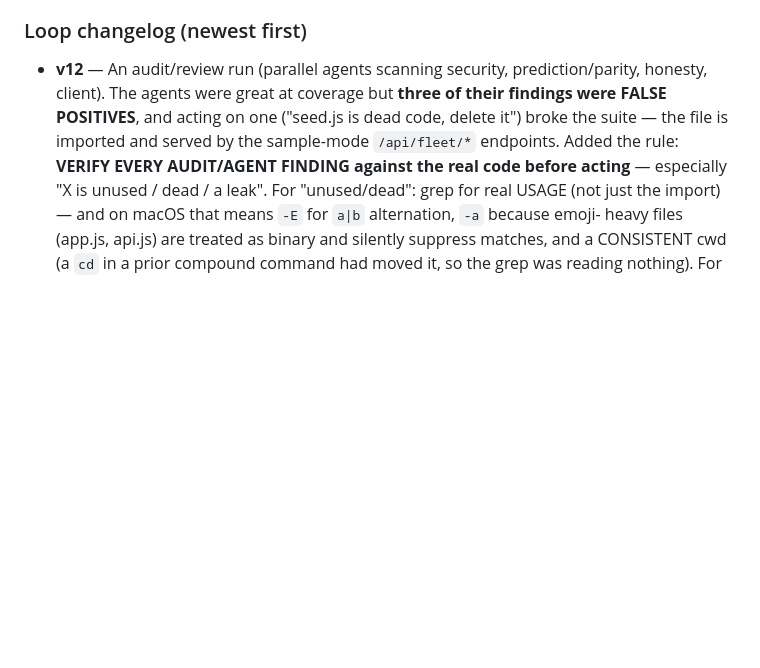
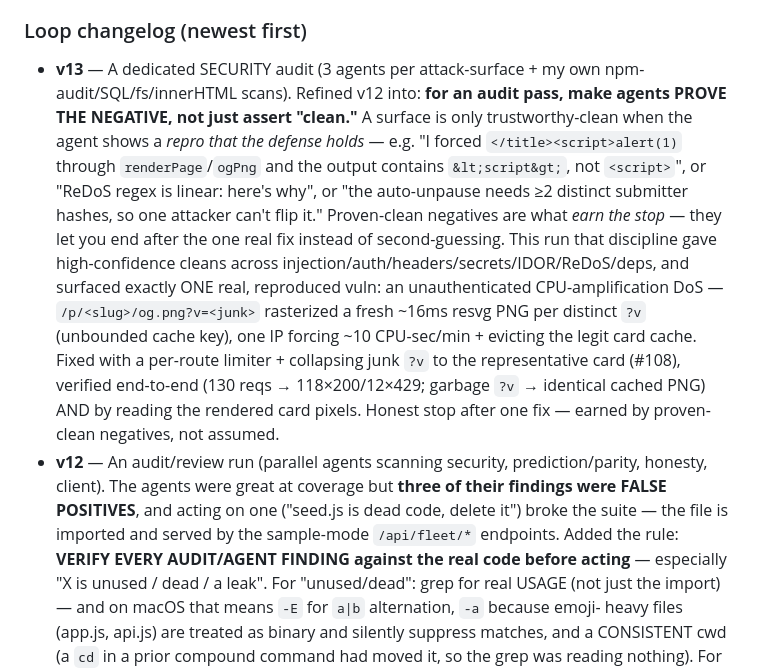
Before and after one commit to ChristopherLaughlin/wenfsd, a Markdown page: .claude/commands/improve.md, the part around the change. Rendered like a GitHub page; blank space fills up the shorter version.

Commit message:
/improve loop v13: for audit passes, agents must PROVE THE NEGATIVE
Dedicated security audit refinement of v12. A surface is only trustworthy-clean when
the agent shows a repro that the defense HOLDS (e.g. forcing a script payload through
the renderer and confirming it's escaped), not just an assertion. Proven-clean
negatives are what earn the stop. This run: high-confidence cleans across the threat
model + one real reproduced vuln (OG-render CPU-amplification DoS, fixed in #108).

Co-Authored-By: Claude Opus 4.8 (1M context) <noreply@anthropic.com>

```diff
--- a/.claude/commands/improve.md
+++ b/.claude/commands/improve.md
@@ -123,6 +123,19 @@ make the NEXT `/improve` run better. Then:
   encode a check for that class so it's caught up front next time.
 
 ### Loop changelog (newest first)
+- **v13** — A dedicated SECURITY audit (3 agents per attack-surface + my own npm-audit/SQL/fs/innerHTML
+  scans). Refined v12 into: **for an audit pass, make agents PROVE THE NEGATIVE, not just assert "clean."**
+  A surface is only trustworthy-clean when the agent shows a *repro that the defense holds* — e.g. "I
+  forced `</title><script>alert(1)` through `renderPage`/`ogPng` and the output contains `&lt;script&gt;`,
+  not `<script>`", or "ReDoS regex is linear: here's why", or "the auto-unpause needs ≥2 distinct submitter
+  hashes, so one attacker can't flip it." Proven-clean negatives are what *earn the stop* — they let you
+  end after the one real fix instead of second-guessing. This run that discipline gave high-confidence
+  cleans across injection/auth/headers/secrets/IDOR/ReDoS/deps, and surfaced exactly ONE real, reproduced
+  vuln: an unauthenticated CPU-amplification DoS — `/p/<slug>/og.png?v=<junk>` rasterized a fresh ~16ms
+  resvg PNG per distinct `?v` (unbounded cache key), one IP forcing ~10 CPU-sec/min + evicting the legit
+  card cache. Fixed with a per-route limiter + collapsing junk `?v` to the representative card (#108),
+  verified end-to-end (130 reqs → 118×200/12×429; garbage `?v` → identical cached PNG) AND by reading the
+  rendered card pixels. Honest stop after one fix — earned by proven-clean negatives, not assumed.
 - **v12** — An audit/review run (parallel agents scanning security, prediction/parity, honesty, client).
   The agents were great at coverage but **three of their findings were FALSE POSITIVES**, and acting on
   one ("seed.js is dead code, delete it") broke the suite — the file is imported and served by the
```
